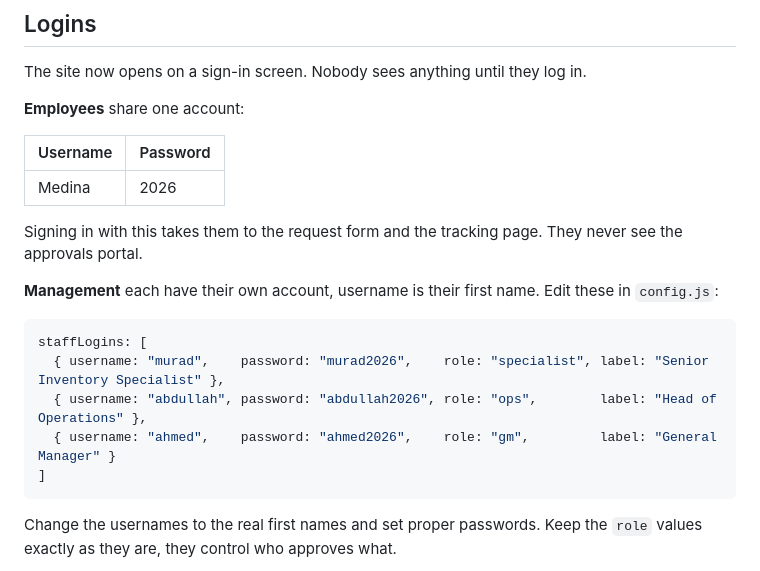
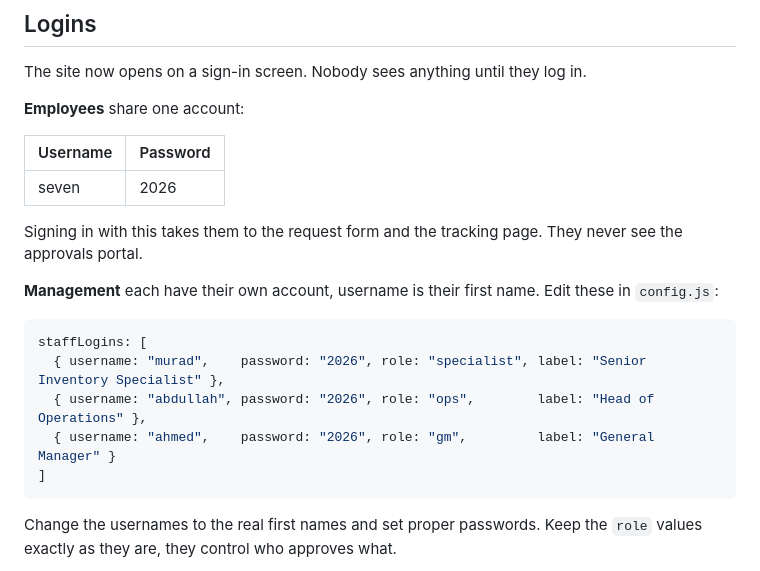
Before and after one commit to sarahalahmadi/sarahalahmadi.github.io, a Markdown page: README.md, the part around one of its changes. Drawn GitHub-style.

````diff
--- a/README.md
+++ b/README.md
@@ -25,7 +25,7 @@ The site now opens on a sign-in screen. Nobody sees anything until they log in.
 
 | Username | Password |
 |---|---|
-| Medina | 2026 |
+| seven | 2026 |
 
 Signing in with this takes them to the request form and the tracking page. They never see the approvals portal.
 
@@ -33,9 +33,9 @@ Signing in with this takes them to the request form and the tracking page. They
 
 ```javascript
 staffLogins: [
-  { username: "murad",    password: "murad2026",    role: "specialist", label: "Senior Inventory Specialist" },
-  { username: "abdullah", password: "abdullah2026", role: "ops",        label: "Head of Operations" },
-  { username: "ahmed",    password: "ahmed2026",    role: "gm",         label: "General Manager" }
+  { username: "murad",    password: "2026", role: "specialist", label: "Senior Inventory Specialist" },
+  { username: "abdullah", password: "2026", role: "ops",        label: "Head of Operations" },
+  { username: "ahmed",    password: "2026", role: "gm",         label: "General Manager" }
 ]
 ```
 
````
Also changed, not shown: other parts of README.md (+1 -1 lines).
